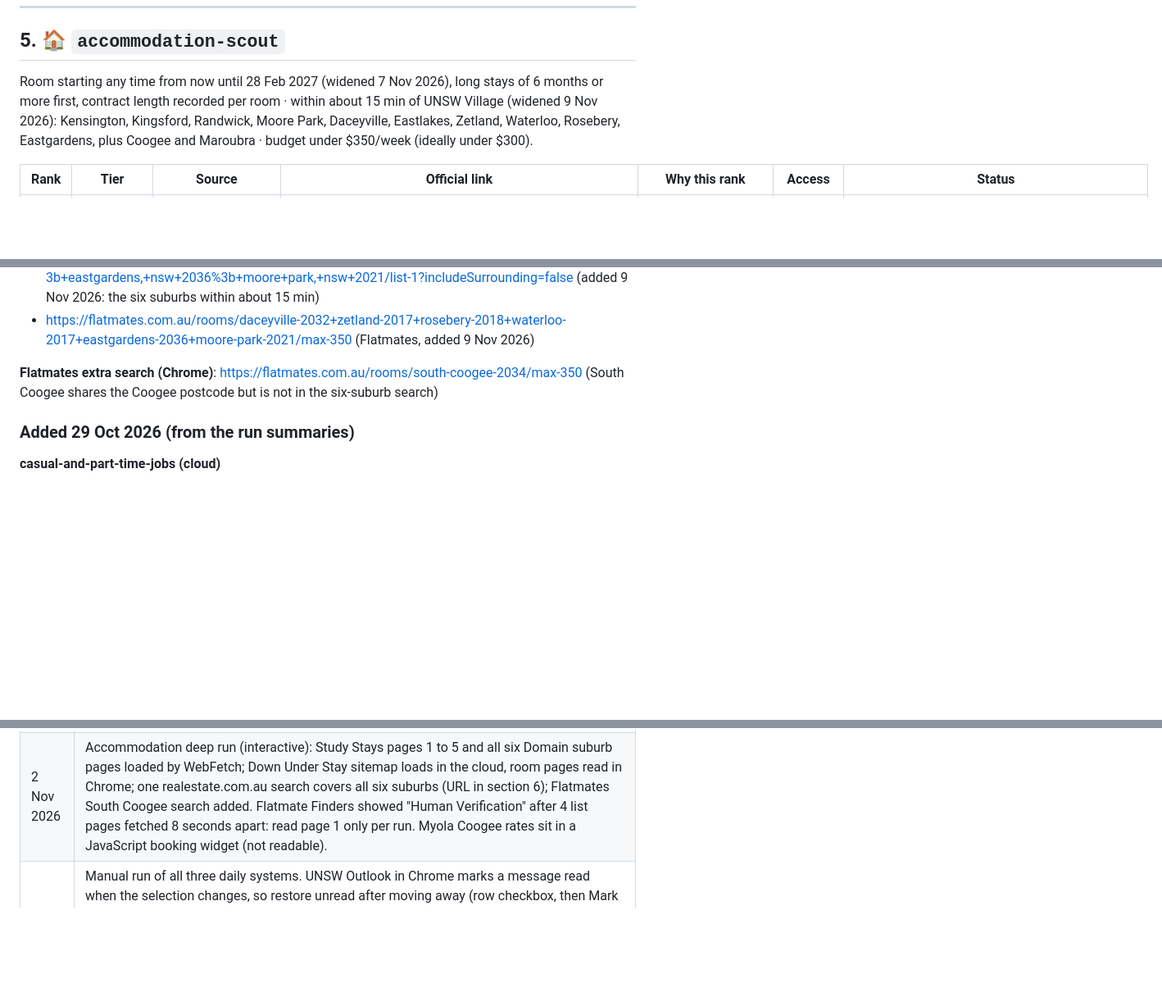
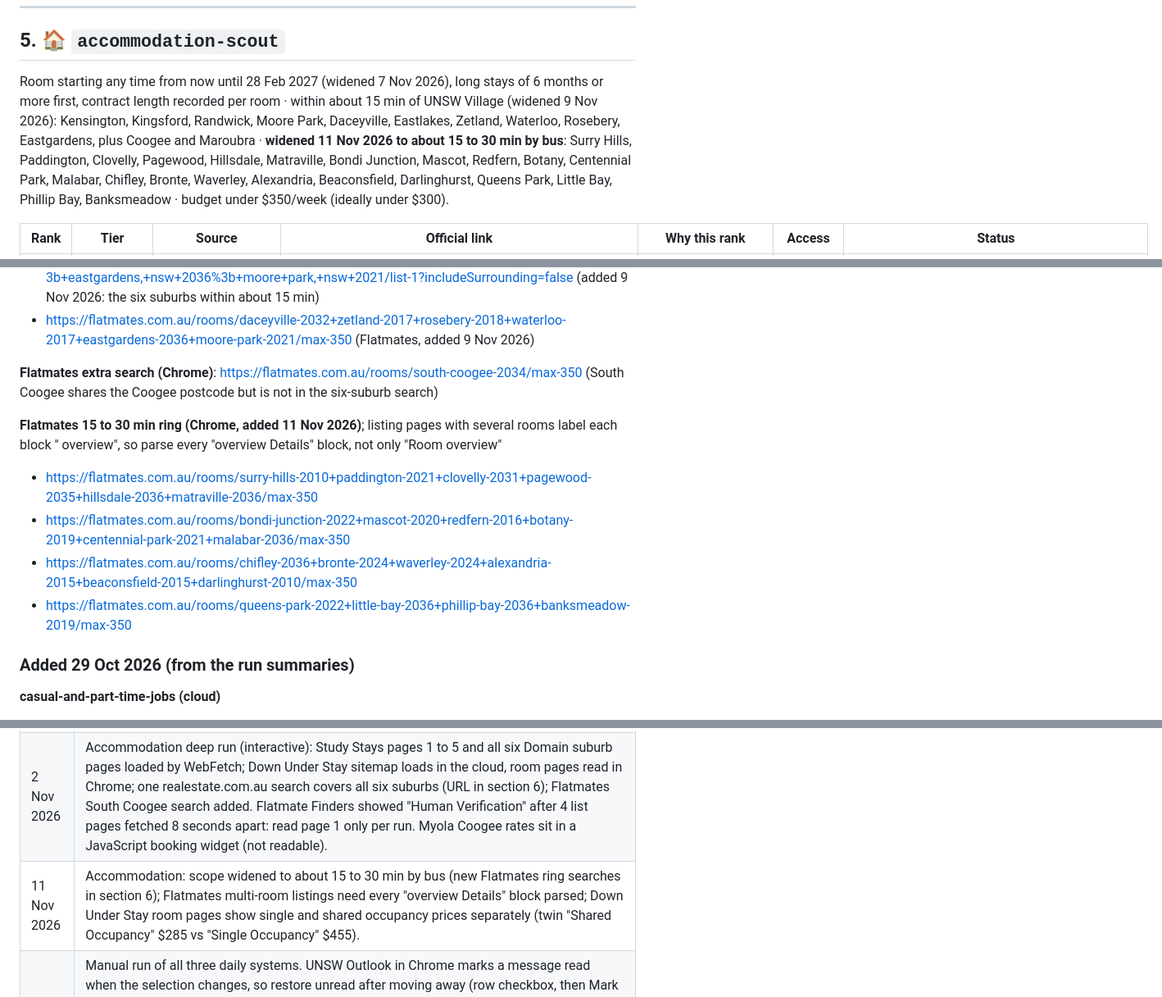
Before and after one commit to chaitanyavankhande/radar, a Markdown page: shared/SOURCES.md, 3 parts joined by grey strips. Shown at 82% size. GitHub-like rendering; blank space fills up the shorter version.

Commit message:
docs(sources): accommodation scope 15-30 min by bus, Flatmates ring URLs, multi-room parsing note
Co-Authored-By: Claude Opus 5.5 <noreply@anthropic.com>
Claude-Session: https://claude.ai/code/session_01GVts2Ru1SbQAyLQaPZJi6w

```diff
--- a/shared/SOURCES.md
+++ b/shared/SOURCES.md
@@ -131,7 +131,7 @@ Dropped: hackathon.com (no Sydney events), Kaggle (needs API key).
 
 ## 5. 🏠 `accommodation-scout`
 
-Room starting any time from now until 28 Feb 2027 (widened 7 Nov 2026), long stays of 6 months or more first, contract length recorded per room · within about 15 min of UNSW Village (widened 9 Nov 2026): Kensington, Kingsford, Randwick, Moore Park, Daceyville, Eastlakes, Zetland, Waterloo, Rosebery, Eastgardens, plus Coogee and Maroubra · budget under $350/week (ideally under $300).
+Room starting any time from now until 28 Feb 2027 (widened 7 Nov 2026), long stays of 6 months or more first, contract length recorded per room · within about 15 min of UNSW Village (widened 9 Nov 2026): Kensington, Kingsford, Randwick, Moore Park, Daceyville, Eastlakes, Zetland, Waterloo, Rosebery, Eastgardens, plus Coogee and Maroubra · **widened 11 Nov 2026 to about 15 to 30 min by bus**: Surry Hills, Paddington, Clovelly, Pagewood, Hillsdale, Matraville, Bondi Junction, Mascot, Redfern, Botany, Centennial Park, Malabar, Chifley, Bronte, Waverley, Alexandria, Beaconsfield, Darlinghurst, Queens Park, Little Bay, Phillip Bay, Banksmeadow · budget under $350/week (ideally under $300).
 
 | Rank | Tier | Source | Official link | Why this rank | Access | Status |
 |---|---|---|---|---|---|---|
@@ -278,6 +278,13 @@ Every URL a scout needs, written in full. **Never edit a URL** (page number, sub
 
 **Flatmates extra search (Chrome)**: https://flatmates.com.au/rooms/south-coogee-2034/max-350 (South Coogee shares the Coogee postcode but is not in the six-suburb search)
 
+**Flatmates 15 to 30 min ring (Chrome, added 11 Nov 2026)**; listing pages with several rooms label each block "<name> overview", so parse every "overview Details" block, not only "Room overview"
+
+- https://flatmates.com.au/rooms/surry-hills-2010+paddington-2021+clovelly-2031+pagewood-2035+hillsdale-2036+matraville-2036/max-350
+- https://flatmates.com.au/rooms/bondi-junction-2022+mascot-2020+redfern-2016+botany-2019+centennial-park-2021+malabar-2036/max-350
+- https://flatmates.com.au/rooms/chifley-2036+bronte-2024+waverley-2024+alexandria-2015+beaconsfield-2015+darlinghurst-2010/max-350
+- https://flatmates.com.au/rooms/queens-park-2022+little-bay-2036+phillip-bay-2036+banksmeadow-2019/max-350
+
 ### Added 29 Oct 2026 (from the run summaries)
 
 **casual-and-part-time-jobs (cloud)**
@@ -349,4 +356,5 @@ On demand only, while Chaitanya is present. Fares change by the minute, so route
 | 26 Oct 2026 | New section 7 for the on-demand `flight-scout`: ranked flight sources, trusted sellers, offer and student pages. |
 | 29 Oct 2026 | First manual run of all five systems. Cloud: Wellfound, Down Under Stay, Domain, Gumtree ad pages, CTFtime API (recompute the unix window each run) and dev.events all load from the cloud; jobs.theshout.com.au mirrors CareerOne with the same ids; Indeed connector works best with the suburb name as the keyword and rate-limits after about 50 calls; Devpost feed returns page 1 only; CPMSoc's new site is www.unswcpmsoc.com (Chrome). Chrome: Seek now serves au.seek.com (navigate each suburb URL; cross-origin fetch fails); Jobs@UNSW list needs 6 "More Jobs" clicks (121 jobs); Prosple pages via the "Goto next page" button, job pages return only the nav; UNSWConnect closing times are UTC; Flatmates pads the six-suburb search with out-of-area rows (Zetland, Mascot, Redfern, Surry Hills, Waterloo, Chippendale). myUNSW exam timetable sits behind UNSW SSO, not readable. Run was cut by the usage limit at 2:30 am and resumed 11:20 am: LinkedIn, Jane Street/Amazon, JobsDB HK, Jora, Workforce Australia, Meetup, realestate.com.au, ZUWU and Flatmate Finders not read. |
 | 2 Nov 2026 | Accommodation deep run (interactive): Study Stays pages 1 to 5 and all six Domain suburb pages loaded by WebFetch; Down Under Stay sitemap loads in the cloud, room pages read in Chrome; one realestate.com.au search covers all six suburbs (URL in section 6); Flatmates South Coogee search added. Flatmate Finders showed "Human Verification" after 4 list pages fetched 8 seconds apart: read page 1 only per run. Myola Coogee rates sit in a JavaScript booking widget (not readable). |
+| 11 Nov 2026 | Accommodation: scope widened to about 15 to 30 min by bus (new Flatmates ring searches in section 6); Flatmates multi-room listings need every "overview Details" block parsed; Down Under Stay room pages show single and shared occupancy prices separately (twin "Shared Occupancy" $285 vs "Single Occupancy" $455). |
 | 27 Oct 2026 | Manual run of all three daily systems. UNSW Outlook in Chrome marks a message read when the selection changes, so restore unread after moving away (row checkbox, then Mark as unread). Gmail account 2 is not signed in to the connected Chrome profile. WebCMS3 course home pages read fine interactively. Domain's six suburb URLs worked from the cloud. Flatmate Finders: the Chrome extension needs site permission for flatmatefinders.com.au. ZUWU's UNSW list now shows 23 of 113 rooms with no page control. The same Down Under Stay room can appear on Flatmates and UNSW Study Stays too: de-duplicate to the operator page. |
```
